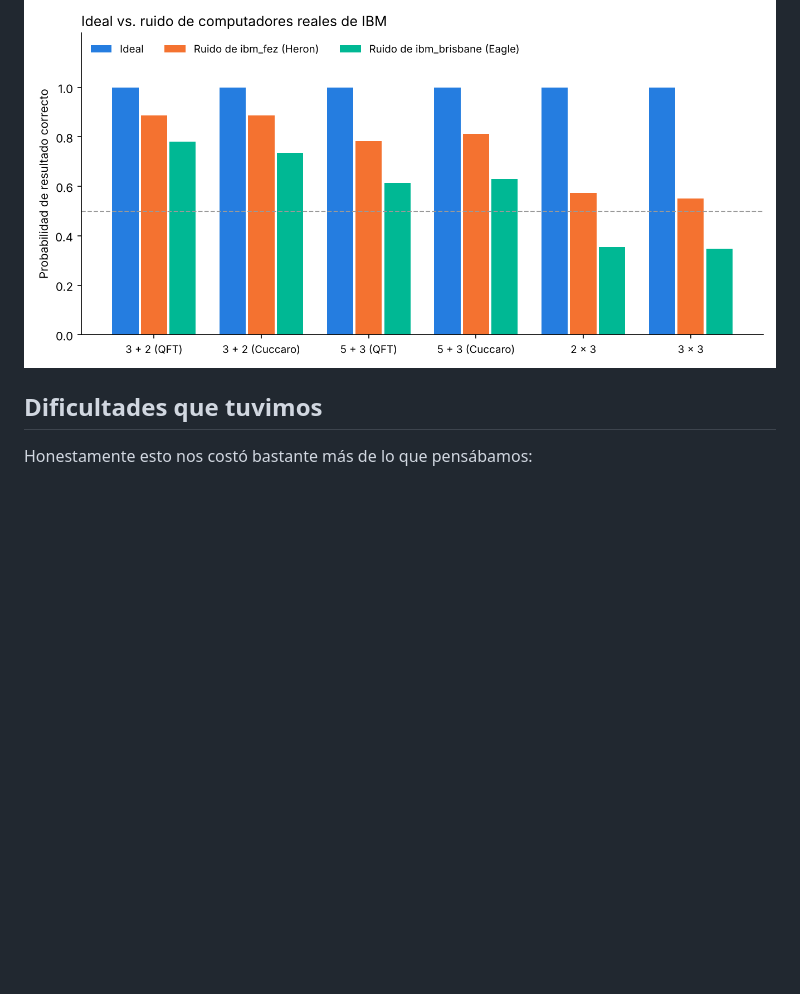
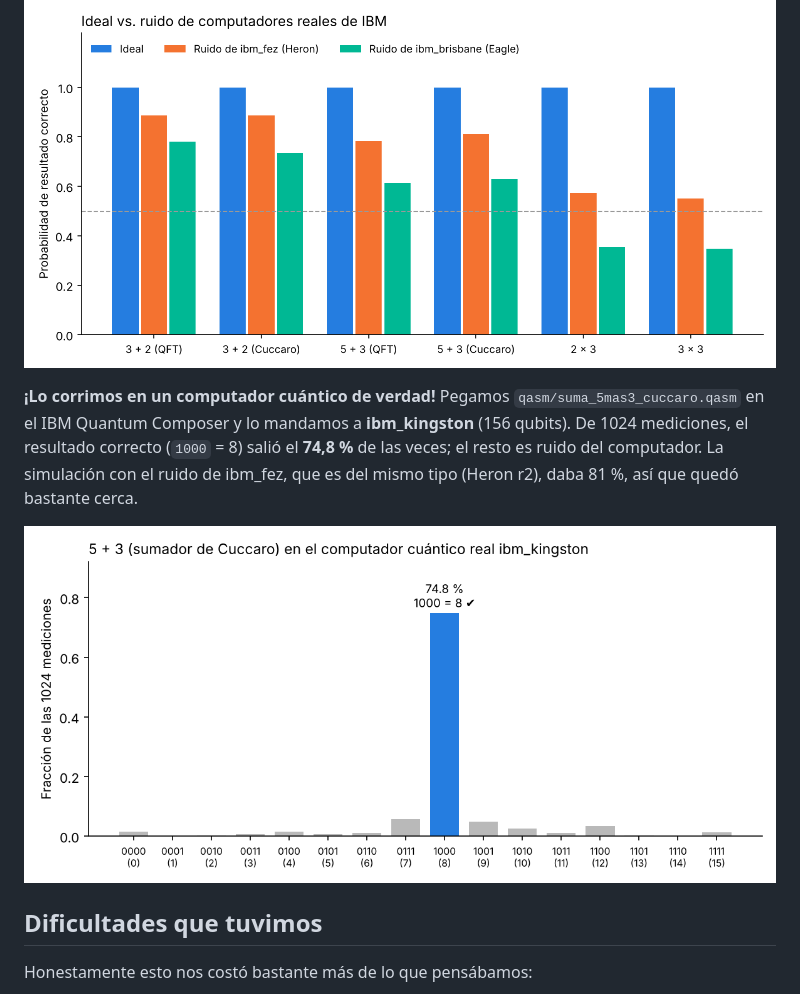
Before and after one commit to tanmacre1998-art/CC_A_Complejo, a Markdown page: README.md, the part around the change. GitHub-like rendering; pictures changed too: figuras/ibm_kingston_5mas3.png (added); blank space fills up the shorter version.

Commit message:
Resultado en el computador cuántico real ibm_kingston

```diff
--- a/README.md
+++ b/README.md
@@ -68,6 +68,13 @@ python scripts/comparar_hardware.py --real   # también en un computador real (n
 
 ![Ideal vs ruido real](figuras/hardware.png)
 
+**¡Lo corrimos en un computador cuántico de verdad!** Pegamos `qasm/suma_5mas3_cuccaro.qasm` en el IBM Quantum Composer
+y lo mandamos a **ibm_kingston** (156 qubits). De 1024 mediciones, el resultado correcto (`1000` = 8) salió el
+**74,8 %** de las veces; el resto es ruido del computador. La simulación con el ruido de ibm_fez, que es del mismo tipo
+(Heron r2), daba 81 %, así que quedó bastante cerca.
+
+![5 + 3 en ibm_kingston](figuras/ibm_kingston_5mas3.png)
+
 ## Dificultades que tuvimos
 
 Honestamente esto nos costó bastante más de lo que pensábamos:
```
Also changed, not shown: 1 other file.
